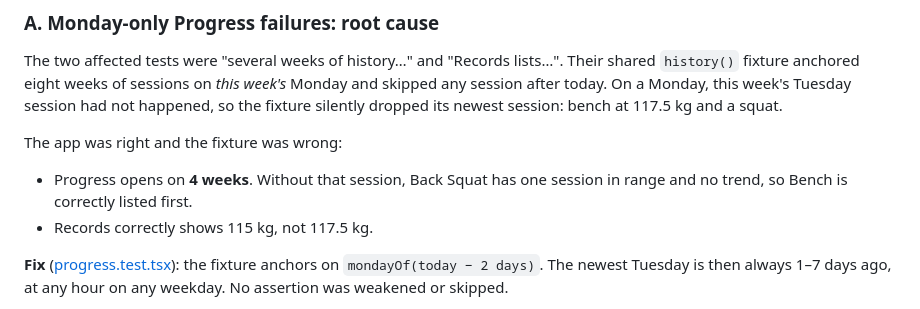
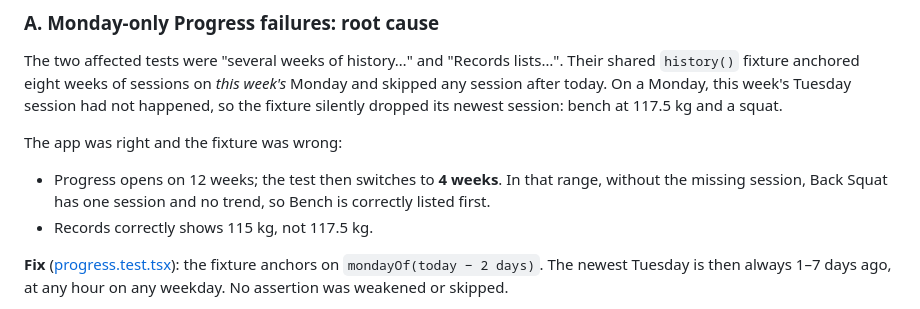
Before and after one commit to Lsaint06/Forge-App, a Markdown page: docs/audits/PHASE_7_3H_NUTRITION_VERIFICATION.md, the part around the change. Drawn GitHub-style.

```diff
--- a/docs/audits/PHASE_7_3H_NUTRITION_VERIFICATION.md
+++ b/docs/audits/PHASE_7_3H_NUTRITION_VERIFICATION.md
@@ -76,7 +76,7 @@ The two affected tests were "several weeks of history…" and "Records lists…"
 
 The app was right and the fixture was wrong:
 
-- Progress opens on **4 weeks**. Without that session, Back Squat has one session in range and no trend, so Bench is correctly listed first.
+- Progress opens on 12 weeks; the test then switches to **4 weeks**. In that range, without the missing session, Back Squat has one session and no trend, so Bench is correctly listed first.
 - Records correctly shows 115 kg, not 117.5 kg.
 
 **Fix** ([progress.test.tsx](../../tests/ui/progress.test.tsx)): the fixture anchors on `mondayOf(today − 2 days)`. The newest Tuesday is then always 1–7 days ago, at any hour on any weekday. No assertion was weakened or skipped.
```
Also changed, not shown: docs/audits/PHASE_7_4A_REFORGE_PROGRESS_AUDIT.md (added, +266 -0 lines).
